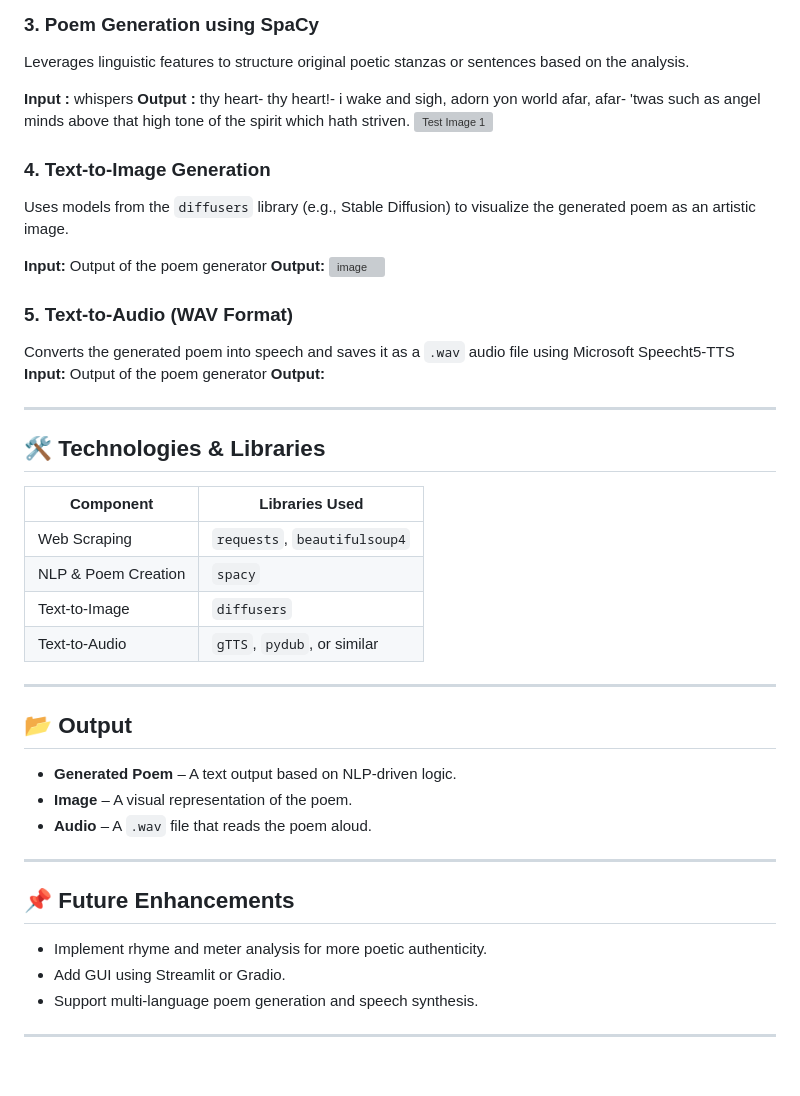
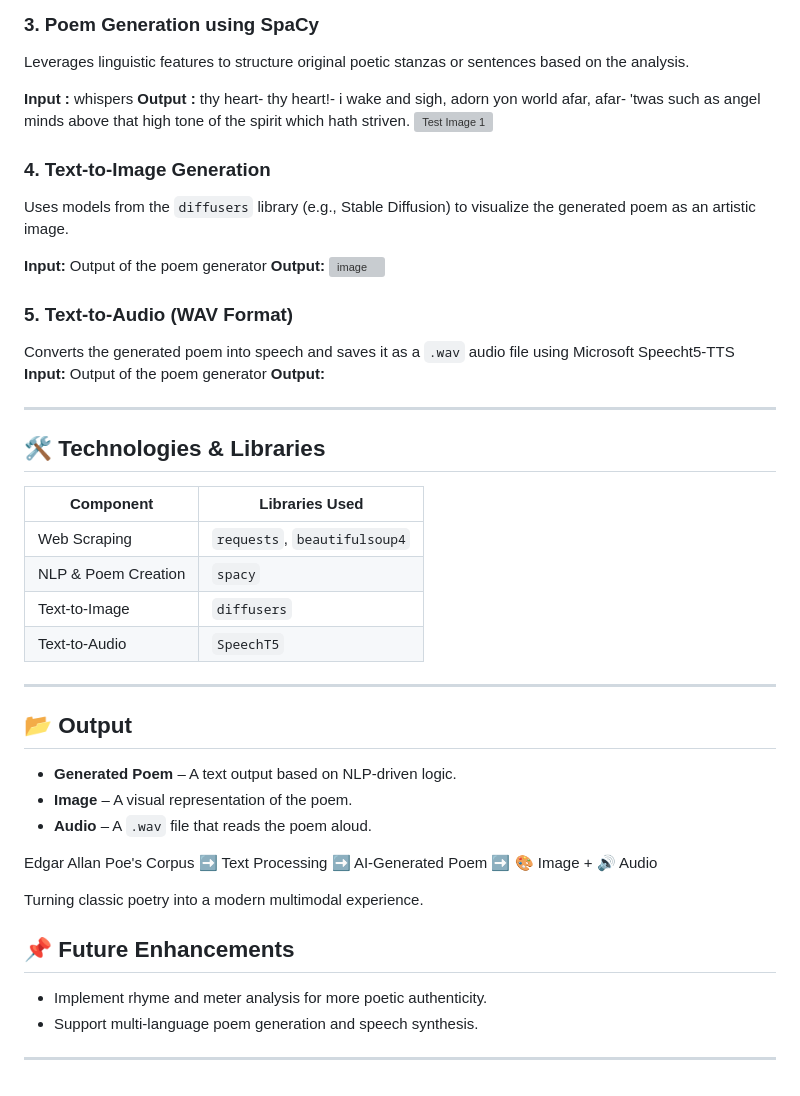
Before and after one commit to MahitaCharagondla/Poem_Generator, a Markdown page: README (2).md, the part around the change. Drawn GitHub-style; grey boxes are pictures that could not be loaded.

```diff
--- a/README (2).md
+++ b/README (2).md
@@ -85,7 +85,8 @@ You can now use the cleaned sentences (`sentences_allan_poems.csv`) to:
 ### 3. **Poem Generation using SpaCy**
    Leverages linguistic features to structure original poetic stanzas or sentences based on the analysis.
 
-   **Input :** whispers
+   **Input :**
+   whispers
    **Output :**
    thy heart- thy heart!- i wake and sigh,
      adorn yon world afar, afar-
@@ -96,13 +97,15 @@ You can now use the cleaned sentences (`sentences_allan_poems.csv`) to:
 ### 4. **Text-to-Image Generation**
    Uses models from the `diffusers` library (e.g., Stable Diffusion) to visualize the generated poem as an artistic image.
 
-   **Input:** Output of the poem generator
+   **Input:**
+   Output of the poem generator
    **Output:**
    ![image](https://github.com/user-attachments/assets/3f1b5708-39cd-459b-836e-8dc8925f3033)
 
 ### 5. **Text-to-Audio (WAV Format)**
    Converts the generated poem into speech and saves it as a `.wav` audio file using Microsoft Speecht5-TTS
-   **Input:** Output of the poem generator
+   **Input:**
+   Output of the poem generator
    **Output:**
 
 ---
@@ -114,7 +117,7 @@ You can now use the cleaned sentences (`sentences_allan_poems.csv`) to:
 | Web Scraping        | `requests`, `beautifulsoup4`             |
 | NLP & Poem Creation | `spacy`                                  |
 | Text-to-Image       | `diffusers`                              |
-| Text-to-Audio       | `gTTS`, `pydub`, or similar               |
+| Text-to-Audio       | `SpeechT5`              |
 
 ---
 
@@ -124,12 +127,13 @@ You can now use the cleaned sentences (`sentences_allan_poems.csv`) to:
 - **Image** – A visual representation of the poem.
 - **Audio** – A `.wav` file that reads the poem aloud.
 
----
+Edgar Allan Poe's Corpus ➡ Text Processing ➡ AI-Generated Poem ➡ 🎨 Image + 🔊 Audio
+
+Turning classic poetry into a modern multimodal experience.
 
 ## 📌 Future Enhancements
 
 - Implement rhyme and meter analysis for more poetic authenticity.
-- Add GUI using Streamlit or Gradio.
 - Support multi-language poem generation and speech synthesis.
 
 ---
```
